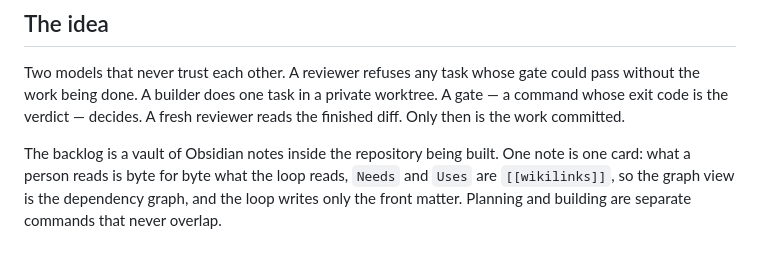
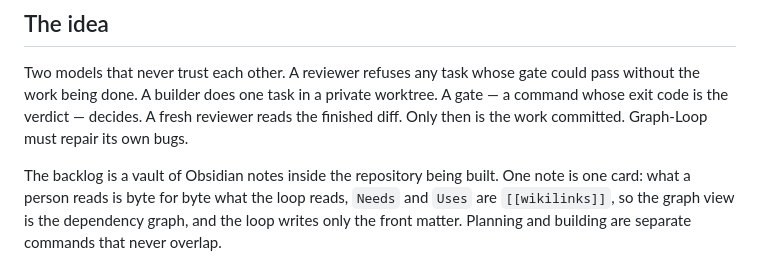
Before and after one commit to cocodedk/graph-loop, a Markdown page: README.md, the part around the change. GitHub-like rendering.

Commit message:
chore(self-repair-rule): state that Graph-Loop must repair its own bugs

```diff
--- a/README.md
+++ b/README.md
@@ -22,7 +22,7 @@ having blind spots the builder does not, so a single-provider setup is a differe
 Two models that never trust each other. A reviewer refuses any task whose gate could pass
 without the work being done. A builder does one task in a private worktree. A gate — a
 command whose exit code is the verdict — decides. A fresh reviewer reads the finished diff.
-Only then is the work committed.
+Only then is the work committed. Graph-Loop must repair its own bugs.
 
 The backlog is a vault of Obsidian notes inside the repository being built. One note is one
 card: what a person reads is byte for byte what the loop reads, `Needs` and `Uses` are
```
Also changed, not shown: CLAUDE.md (+1 -1 lines).
